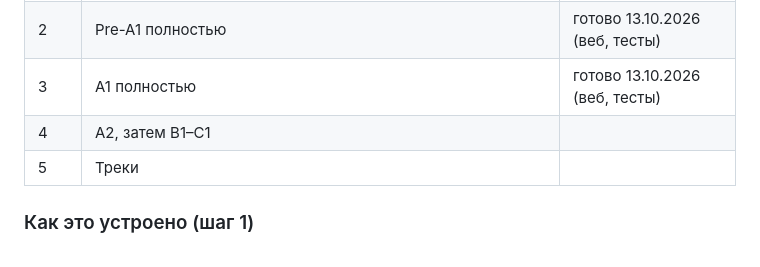
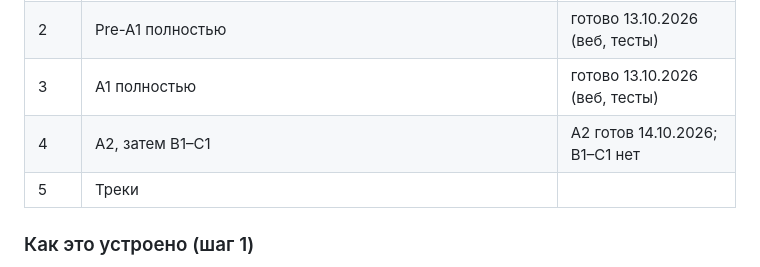
Before and after one commit to prozorovski322/jane, a Markdown page: docs/COURSE-PLAN.md, the part around one of its changes. Drawn GitHub-style.

```diff
--- a/docs/COURSE-PLAN.md
+++ b/docs/COURSE-PLAN.md
@@ -176,7 +176,7 @@ Id уроков и юнитов остаются прежними (`a1.u01.l01`)
 | 1   | Архитектура: модули, Pre-A1/C1, контрольные, экзамены, сертификаты, «Ошибки», поиск, срок до уровня | готово 13.10.2026 (веб, тесты) |
 | 2   | Pre-A1 полностью                                                                                    | готово 13.10.2026 (веб, тесты) |
 | 3   | A1 полностью                                                                                        | готово 13.10.2026 (веб, тесты) |
-| 4   | A2, затем B1–C1                                                                                     |                                |
+| 4   | A2, затем B1–C1                                                                                     | A2 готов 14.10.2026; B1–C1 нет |
 | 5   | Треки                                                                                               |                                |
 
 ### Как это устроено (шаг 1)
```
Also changed, not shown: other parts of docs/COURSE-PLAN.md (+6 -0 lines).
